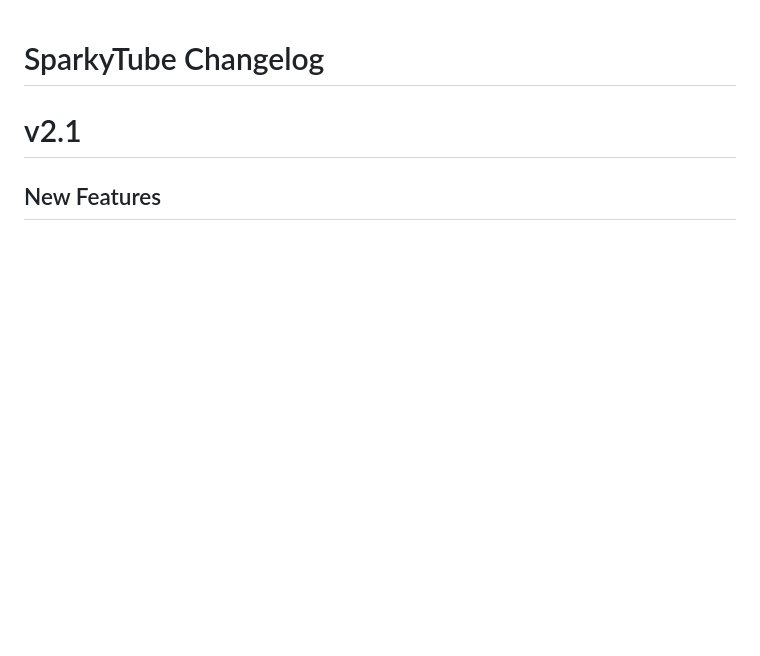
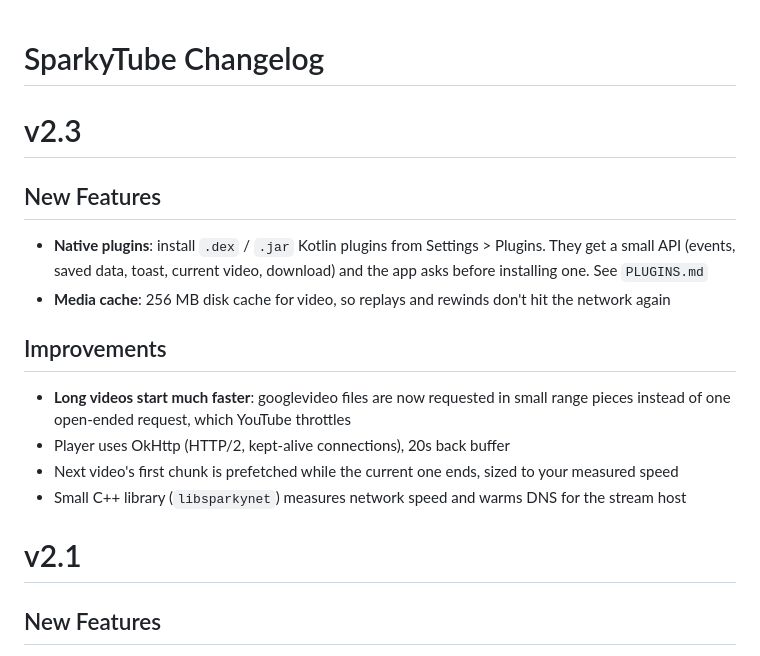
Before and after one commit to sparkynox/SparkyTube, a Markdown page: CHANGELOG.md, the part around the change. Rendered like a GitHub page; blank space fills up the shorter version.

```diff
--- a/CHANGELOG.md
+++ b/CHANGELOG.md
@@ -1,4 +1,18 @@
 # SparkyTube Changelog
+
+# v2.3
+
+## New Features
+
+- **Native plugins**: install `.dex` / `.jar` Kotlin plugins from Settings > Plugins. They get a small API (events, saved data, toast, current video, download) and the app asks before installing one. See `PLUGINS.md`
+- **Media cache**: 256 MB disk cache for video, so replays and rewinds don't hit the network again
+
+## Improvements
+
+- **Long videos start much faster**: googlevideo files are now requested in small range pieces instead of one open-ended request, which YouTube throttles
+- Player uses OkHttp (HTTP/2, kept-alive connections), 20s back buffer
+- Next video's first chunk is prefetched while the current one ends, sized to your measured speed
+- Small C++ library (`libsparkynet`) measures network speed and warms DNS for the stream host
 
 # v2.1
 
```
Also changed, not shown: PLUGINS.md (+23 -2 lines).
